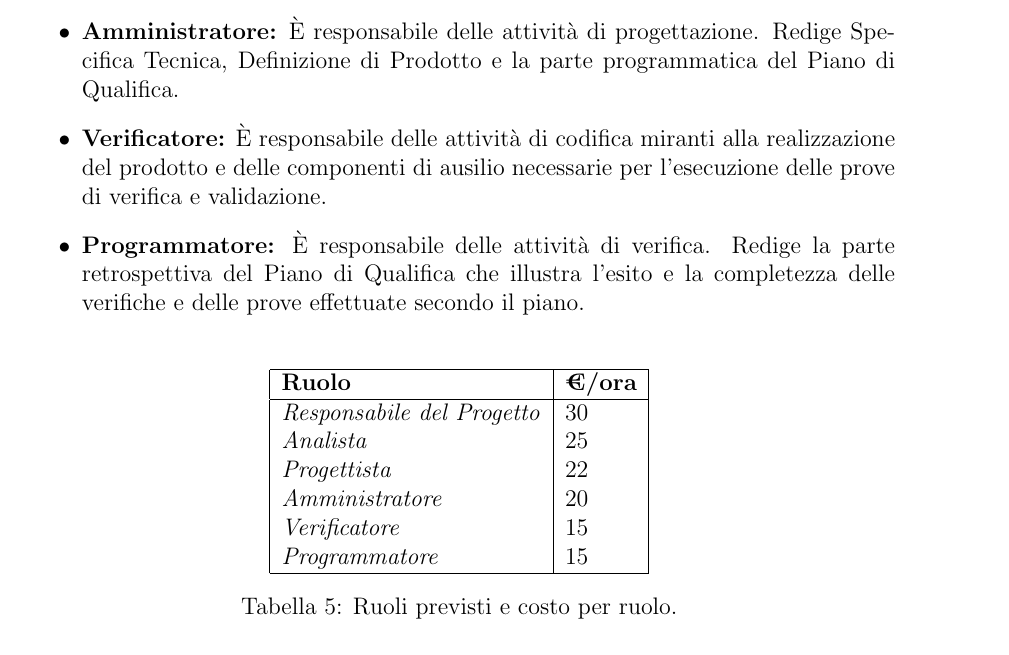
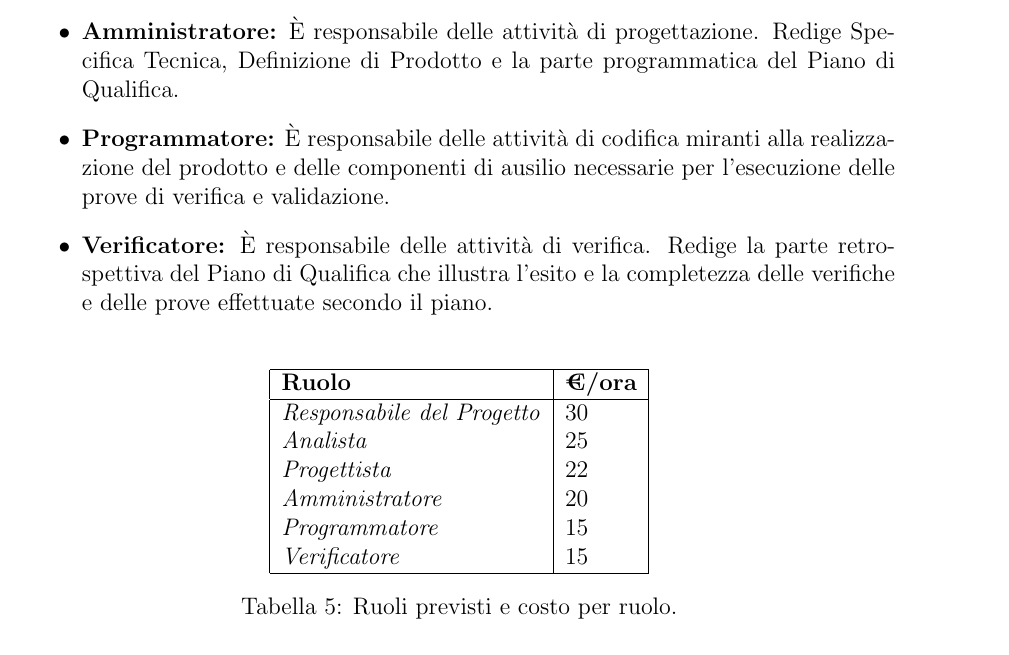
Before and after one commit to 404notfoundunipd/premi-documents, a LaTeX document (Piano di Progetto/Piano_di_Progetto_v1.0.tex, which reads Piano di Progetto/documents/pianificazione_tempi_attivita.tex): part of page 9 of 35, cut so that both start at the same text. Compiled offline with pdfLaTeX.

Commit message:
corretto errore PdP

```diff
--- a/Piano di Progetto/documents/pianificazione_tempi_attivita.tex
+++ b/Piano di Progetto/documents/pianificazione_tempi_attivita.tex
@@ -36,8 +36,8 @@ Elabora ed emana piani e scadenze, approva l'emissione di documenti, coordina le
 Redige lo Studio di Fattibilità (documento interno al gruppo) e l'Analisi dei Requisiti.
 	\item \textbf{Amministratore:} È responsabile delle attività di progettazione.
 Redige Specifica Tecnica, Definizione di Prodotto e la parte programmatica del Piano di Qualifica.
-	\item \textbf{Verificatore:} È responsabile delle attività di codifica miranti alla realizzazione del prodotto e delle componenti di ausilio necessarie per l'esecuzione delle prove di verifica e validazione.
-	\item \textbf{Programmatore:} È responsabile delle attività di verifica.
+	\item \textbf{Programmatore:} È responsabile delle attività di codifica miranti alla realizzazione del prodotto e delle componenti di ausilio necessarie per l'esecuzione delle prove di verifica e validazione.
+	\item \textbf{Verificatore:} È responsabile delle attività di verifica.
 Redige la parte retrospettiva del Piano di Qualifica che illustra l'esito e la completezza delle verifiche e delle prove effettuate secondo il piano.
 \end{itemize}
 
@@ -51,8 +51,8 @@ Redige la parte retrospettiva del Piano di Qualifica che illustra l'esito e la c
 \ruoloAnalista & 25 \\
 \ruoloProgettista & 22 \\
 \ruoloAmministratore & 20 \\
+\ruoloProgrammatore & 15 \\
 \ruoloVerificatore & 15 \\
-\ruoloProgrammatore & 15 \\
 \hline
 \end{tabular}
 \caption{Ruoli previsti e costo per ruolo.}
```
Also changed, not shown: Piano di Progetto/Piano_di_Progetto_v1.0.pdf.
